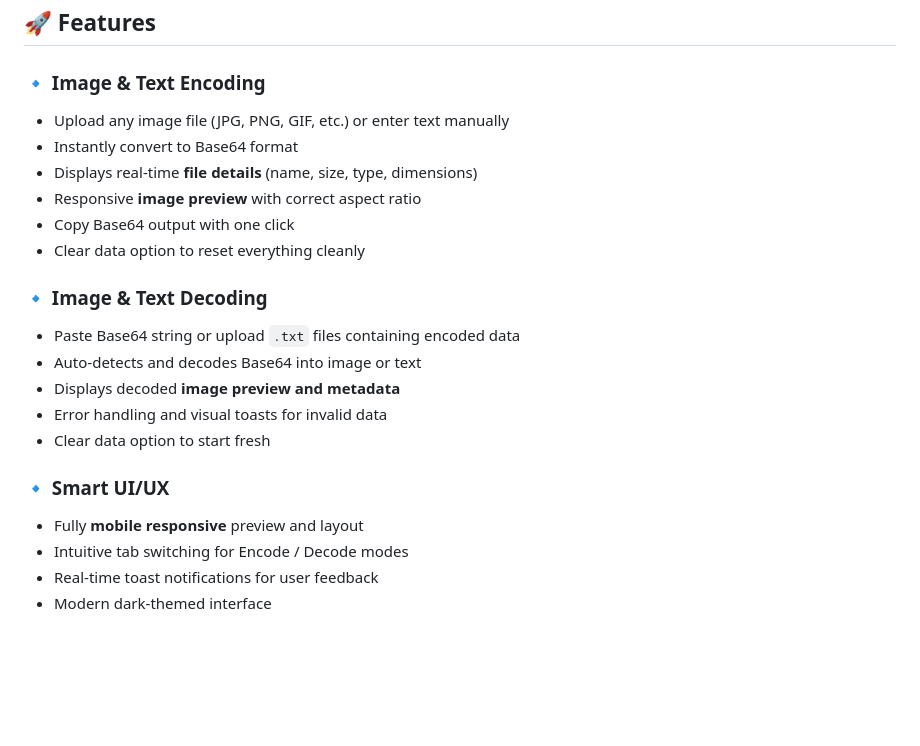
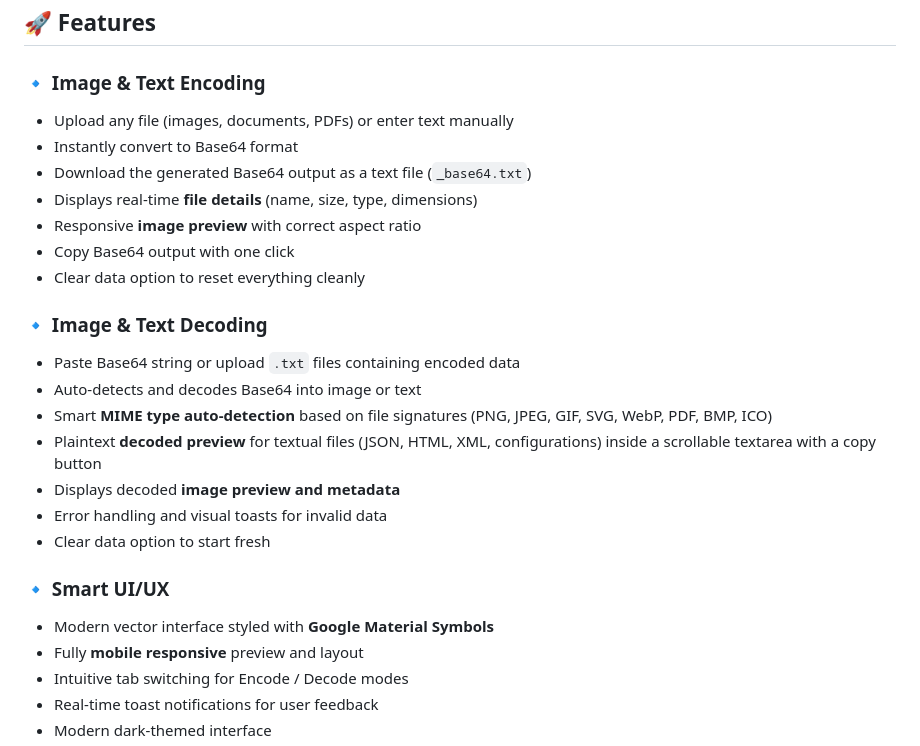
Before and after one commit to Kartikpatkar/base64-buddy, a Markdown page: README.md, the part around the change. GitHub-like rendering; blank space fills up the shorter version.

Commit message:
feat: add project documentation, implement MIME detection, plaintext previews, and file downloads for v1.0.0 release

```diff
--- a/README.md
+++ b/README.md
@@ -29,8 +29,9 @@ It’s built to be fast, intuitive, and visually consistent across devices, with
 ## 🚀 Features
 
 ### 🔹 Image & Text Encoding
-- Upload any image file (JPG, PNG, GIF, etc.) or enter text manually
+- Upload any file (images, documents, PDFs) or enter text manually
 - Instantly convert to Base64 format
+- Download the generated Base64 output as a text file (`_base64.txt`)
 - Displays real-time **file details** (name, size, type, dimensions)
 - Responsive **image preview** with correct aspect ratio
 - Copy Base64 output with one click
@@ -39,11 +40,14 @@ It’s built to be fast, intuitive, and visually consistent across devices, with
 ### 🔹 Image & Text Decoding
 - Paste Base64 string or upload `.txt` files containing encoded data
 - Auto-detects and decodes Base64 into image or text
+- Smart **MIME type auto-detection** based on file signatures (PNG, JPEG, GIF, SVG, WebP, PDF, BMP, ICO)
+- Plaintext **decoded preview** for textual files (JSON, HTML, XML, configurations) inside a scrollable textarea with a copy button
 - Displays decoded **image preview and metadata**
 - Error handling and visual toasts for invalid data
 - Clear data option to start fresh
 
 ### 🔹 Smart UI/UX
+- Modern vector interface styled with **Google Material Symbols**
 - Fully **mobile responsive** preview and layout
 - Intuitive tab switching for Encode / Decode modes
 - Real-time toast notifications for user feedback
```
Also changed, not shown: CHANGELOG.md (added, +23 -0 lines), CHROMEWEBSTORE.md (added, +122 -0 lines).
